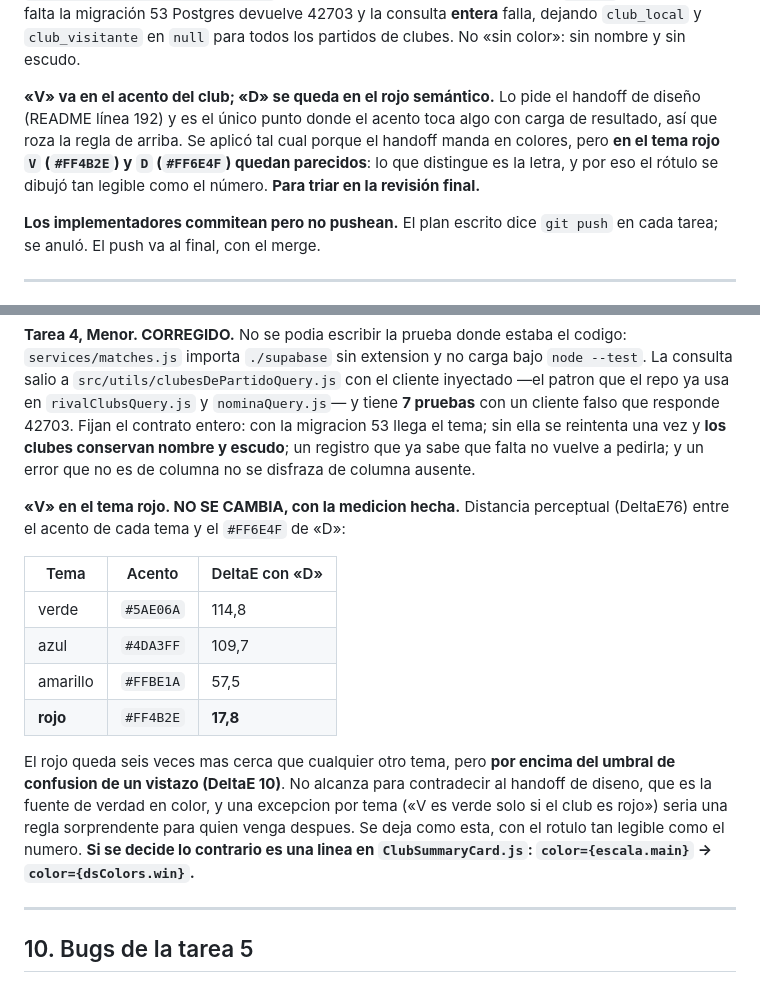
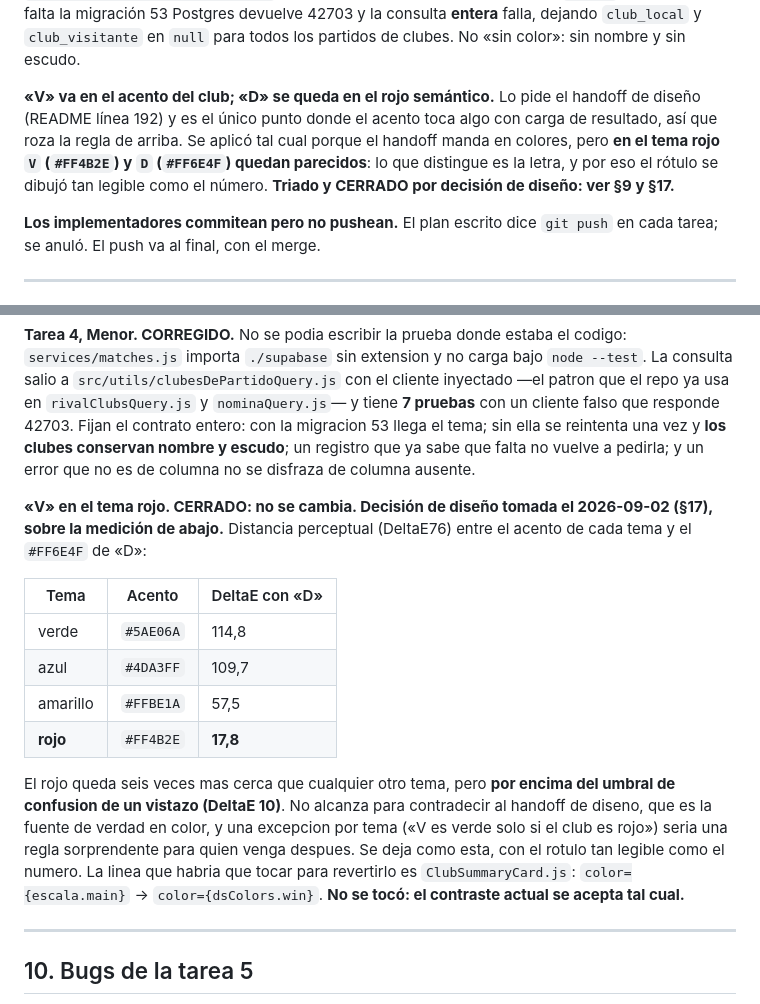
Before and after one commit to FutFinder/FutFinder, a Markdown page: HANDOFF_CLUBES.md, 2 parts joined by grey strips. GitHub-like rendering.

```diff
--- a/HANDOFF_CLUBES.md
+++ b/HANDOFF_CLUBES.md
@@ -193,7 +193,7 @@ Por eso los límites viven en `src/utils/clubPlanLimits.js` y el servicio los re
 
 **Ampliación de alcance en la tarea 4: `services/matches.js`.** `withClubs()` hacía `select('id, nombre, foto_url')` **sin la columna `tema`**, así que `temaDeClub()` habría devuelto verde siempre y el trabajo de la tarea habría sido invisible. Al agregarla, el implementador reutilizó `src/utils/columnasOpcionales.js` en vez de confiar en el fallback: con un `select` explícito, si falta la migración 53 Postgres devuelve 42703 y la consulta **entera** falla, dejando `club_local` y `club_visitante` en `null` para todos los partidos de clubes. No «sin color»: sin nombre y sin escudo.
 
-**«V» va en el acento del club; «D» se queda en el rojo semántico.** Lo pide el handoff de diseño (README línea 192) y es el único punto donde el acento toca algo con carga de resultado, así que roza la regla de arriba. Se aplicó tal cual porque el handoff manda en colores, pero **en el tema rojo `V` (`#FF4B2E`) y `D` (`#FF6E4F`) quedan parecidos**: lo que distingue es la letra, y por eso el rótulo se dibujó tan legible como el número. **Para triar en la revisión final.**
+**«V» va en el acento del club; «D» se queda en el rojo semántico.** Lo pide el handoff de diseño (README línea 192) y es el único punto donde el acento toca algo con carga de resultado, así que roza la regla de arriba. Se aplicó tal cual porque el handoff manda en colores, pero **en el tema rojo `V` (`#FF4B2E`) y `D` (`#FF6E4F`) quedan parecidos**: lo que distingue es la letra, y por eso el rótulo se dibujó tan legible como el número. **Triado y CERRADO por decisión de diseño: ver §9 y §17.**
 
 **Los implementadores commitean pero no pushean.** El plan escrito dice `git push` en cada tarea; se anuló. El push va al final, con el merge.
 
@@ -233,7 +233,7 @@ Los doce se verificaron contra el código antes de aceptarlos; ninguno era un fa
 
 **Tarea 4, Menor. CORREGIDO.** No se podia escribir la prueba donde estaba el codigo: `services/matches.js` importa `./supabase` sin extension y no carga bajo `node --test`. La consulta salio a `src/utils/clubesDePartidoQuery.js` con el cliente inyectado —el patron que el repo ya usa en `rivalClubsQuery.js` y `nominaQuery.js`— y tiene **7 pruebas** con un cliente falso que responde 42703. Fijan el contrato entero: con la migracion 53 llega el tema; sin ella se reintenta una vez y **los clubes conservan nombre y escudo**; un registro que ya sabe que falta no vuelve a pedirla; y un error que no es de columna no se disfraza de columna ausente.
 
-**«V» en el tema rojo. NO SE CAMBIA, con la medicion hecha.** Distancia perceptual (DeltaE76) entre el acento de cada tema y el `#FF6E4F` de «D»:
+**«V» en el tema rojo. CERRADO: no se cambia. Decisión de diseño tomada el 2026-09-02 (§17), sobre la medición de abajo.** Distancia perceptual (DeltaE76) entre el acento de cada tema y el `#FF6E4F` de «D»:
 
 | Tema | Acento | DeltaE con «D» |
 |---|---|---|
@@ -242,7 +242,7 @@ Los doce se verificaron contra el código antes de aceptarlos; ninguno era un fa
 | amarillo | `#FFBE1A` | 57,5 |
 | **rojo** | `#FF4B2E` | **17,8** |
 
-El rojo queda seis veces mas cerca que cualquier otro tema, pero **por encima del umbral de confusion de un vistazo (DeltaE 10)**. No alcanza para contradecir al handoff de diseno, que es la fuente de verdad en color, y una excepcion por tema («V es verde solo si el club es rojo») seria una regla sorprendente para quien venga despues. Se deja como esta, con el rotulo tan legible como el numero. **Si se decide lo contrario es una linea en `ClubSummaryCard.js`: `color={escala.main}` -> `color={dsColors.win}`.**
+El rojo queda seis veces mas cerca que cualquier otro tema, pero **por encima del umbral de confusion de un vistazo (DeltaE 10)**. No alcanza para contradecir al handoff de diseno, que es la fuente de verdad en color, y una excepcion por tema («V es verde solo si el club es rojo») seria una regla sorprendente para quien venga despues. Se deja como esta, con el rotulo tan legible como el numero. La linea que habria que tocar para revertirlo es `ClubSummaryCard.js`: `color={escala.main}` -> `color={dsColors.win}`. **No se tocó: el contraste actual se acepta tal cual.**
 
 ---
 
```
Also changed, not shown: other parts of HANDOFF_CLUBES.md (+28 -3 lines), 2 other files.
